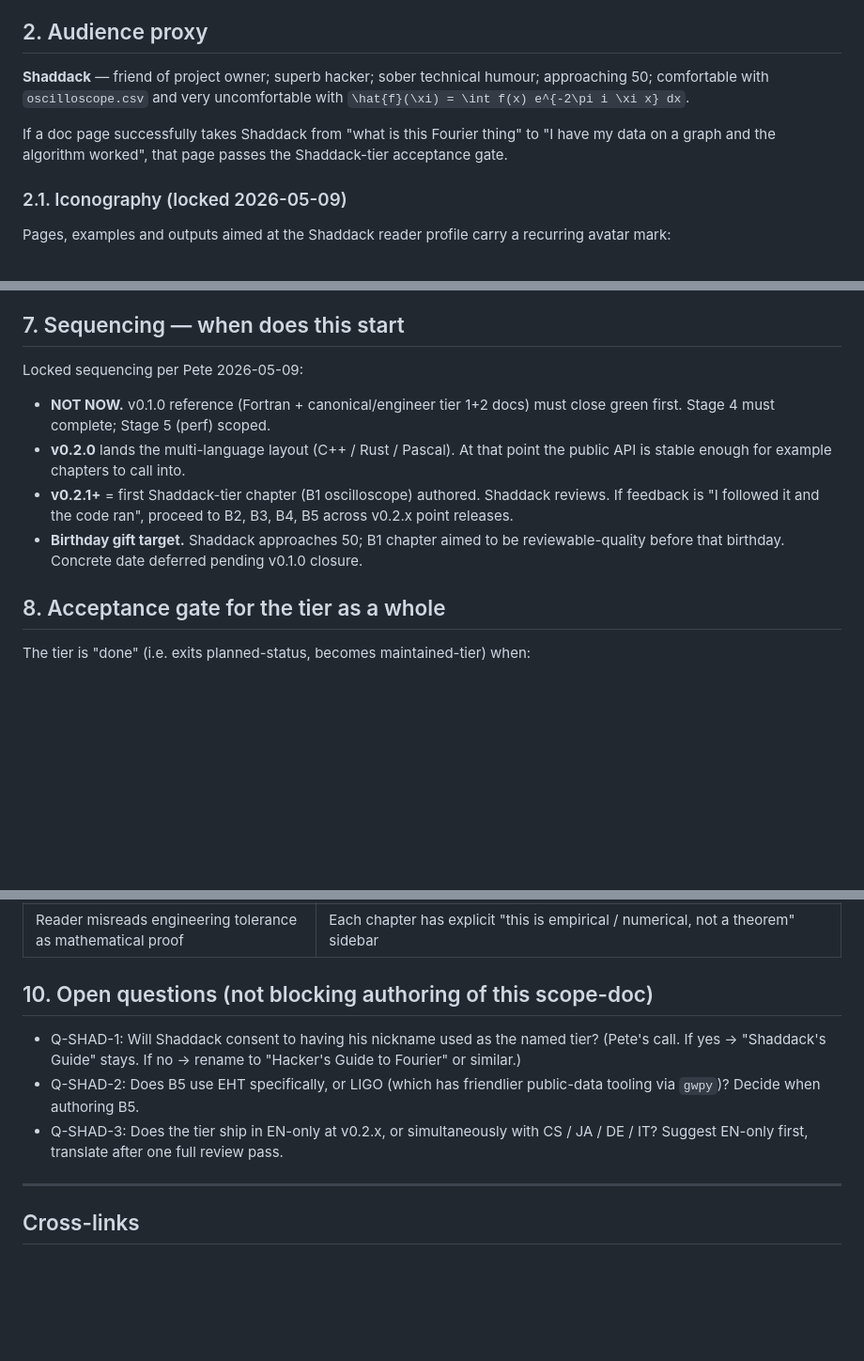
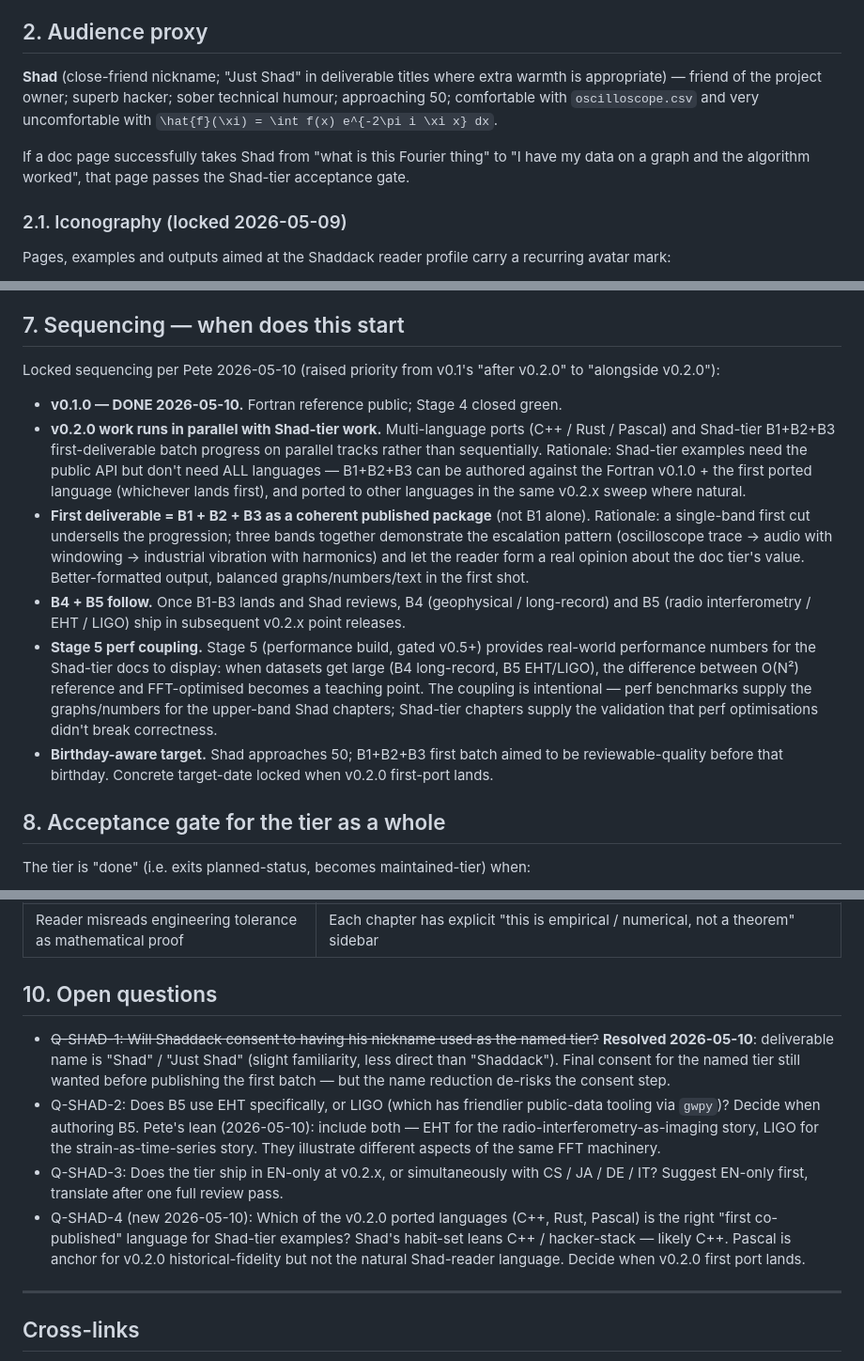
Before and after one commit to lege-artis/fourier, a Markdown page: _specs/PLANNED-SHADDACK-TIER-SCOPE-v0.1.md, 3 parts joined by grey strips. Shown at 94% size. GitHub-like rendering; blank space fills up the shorter version.

Commit message:
fourier: Shad-tier rename (Shaddack -> Shad/Just Shad) + B1+B2+B3 first-deliverable scope + SONNET-HANDOFF-v0.2.0-CPP-PORT contract

```diff
--- a/_specs/PLANNED-SHADDACK-TIER-SCOPE-v0.1.md
+++ b/_specs/PLANNED-SHADDACK-TIER-SCOPE-v0.1.md
@@ -36,13 +37,15 @@ public API has a usability bug.
 
 ## 2. Audience proxy
 
-**Shaddack** — friend of project owner; superb hacker; sober technical
-humour; approaching 50; comfortable with `oscilloscope.csv` and very
-uncomfortable with `\hat{f}(\xi) = \int f(x) e^{-2\pi i \xi x} dx`.
+**Shad** (close-friend nickname; "Just Shad" in deliverable titles where
+extra warmth is appropriate) — friend of the project owner; superb
+hacker; sober technical humour; approaching 50; comfortable with
+`oscilloscope.csv` and very uncomfortable with
+`\hat{f}(\xi) = \int f(x) e^{-2\pi i \xi x} dx`.
 
-If a doc page successfully takes Shaddack from "what is this Fourier
-thing" to "I have my data on a graph and the algorithm worked", that
-page passes the Shaddack-tier acceptance gate.
+If a doc page successfully takes Shad from "what is this Fourier thing"
+to "I have my data on a graph and the algorithm worked", that page
+passes the Shad-tier acceptance gate.
 
 ### 2.1. Iconography (locked 2026-05-09)
 
@@ -165,20 +168,14 @@ also wired into CI so we discover when an external dataset URL rots.
 
 ## 7. Sequencing — when does this start
 
-Locked sequencing per Pete 2026-05-09:
+Locked sequencing per Pete 2026-05-10 (raised priority from v0.1's "after v0.2.0" to "alongside v0.2.0"):
 
-- **NOT NOW.** v0.1.0 reference (Fortran + canonical/engineer tier 1+2
-  docs) must close green first. Stage 4 must complete; Stage 5 (perf)
-  scoped.
-- **v0.2.0** lands the multi-language layout (C++ / Rust / Pascal).
-  At that point the public API is stable enough for example chapters
-  to call into.
-- **v0.2.1+** = first Shaddack-tier chapter (B1 oscilloscope) authored.
-  Shaddack reviews. If feedback is "I followed it and the code ran",
-  proceed to B2, B3, B4, B5 across v0.2.x point releases.
-- **Birthday gift target.** Shaddack approaches 50; B1 chapter aimed
-  to be reviewable-quality before that birthday. Concrete date deferred
-  pending v0.1.0 closure.
+- **v0.1.0 — DONE 2026-05-10.** Fortran reference public; Stage 4 closed green.
+- **v0.2.0 work runs in parallel with Shad-tier work.** Multi-language ports (C++ / Rust / Pascal) and Shad-tier B1+B2+B3 first-deliverable batch progress on parallel tracks rather than sequentially. Rationale: Shad-tier examples need the public API but don't need ALL languages — B1+B2+B3 can be authored against the Fortran v0.1.0 + the first ported language (whichever lands first), and ported to other languages in the same v0.2.x sweep where natural.
+- **First deliverable = B1 + B2 + B3 as a coherent published package** (not B1 alone). Rationale: a single-band first cut undersells the progression; three bands together demonstrate the escalation pattern (oscilloscope trace → audio with windowing → industrial vibration with harmonics) and let the reader form a real opinion about the doc tier's value. Better-formatted output, balanced graphs/numbers/text in the first shot.
+- **B4 + B5 follow.** Once B1-B3 lands and Shad reviews, B4 (geophysical / long-record) and B5 (radio interferometry / EHT / LIGO) ship in subsequent v0.2.x point releases.
+- **Stage 5 perf coupling.** Stage 5 (performance build, gated v0.5+) provides real-world performance numbers for the Shad-tier docs to display: when datasets get large (B4 long-record, B5 EHT/LIGO), the difference between O(N²) reference and FFT-optimised becomes a teaching point. The coupling is intentional — perf benchmarks supply the graphs/numbers for the upper-band Shad chapters; Shad-tier chapters supply the validation that perf optimisations didn't break correctness.
+- **Birthday-aware target.** Shad approaches 50; B1+B2+B3 first batch aimed to be reviewable-quality before that birthday. Concrete target-date locked when v0.2.0 first-port lands.
 
 ## 8. Acceptance gate for the tier as a whole
 
@@ -204,16 +201,12 @@ when:
 | Tier becomes "the only tier people read", canonical tier neglected | Every Shaddack chapter ends with link-back box: "if you want to know WHY this works, here is the canonical-tier chapter that proves it" |
 | Reader misreads engineering tolerance as mathematical proof | Each chapter has explicit "this is empirical / numerical, not a theorem" sidebar |
 
-## 10. Open questions (not blocking authoring of this scope-doc)
+## 10. Open questions
 
-- Q-SHAD-1: Will Shaddack consent to having his nickname used as the
-  named tier? (Pete's call. If yes → "Shaddack's Guide" stays. If no →
-  rename to "Hacker's Guide to Fourier" or similar.)
-- Q-SHAD-2: Does B5 use EHT specifically, or LIGO (which has friendlier
-  public-data tooling via `gwpy`)? Decide when authoring B5.
-- Q-SHAD-3: Does the tier ship in EN-only at v0.2.x, or simultaneously
-  with CS / JA / DE / IT? Suggest EN-only first, translate after one
-  full review pass.
+- ~~Q-SHAD-1: Will Shaddack consent to having his nickname used as the named tier?~~ **Resolved 2026-05-10**: deliverable name is "Shad" / "Just Shad" (slight familiarity, less direct than "Shaddack"). Final consent for the named tier still wanted before publishing the first batch — but the name reduction de-risks the consent step.
+- Q-SHAD-2: Does B5 use EHT specifically, or LIGO (which has friendlier public-data tooling via `gwpy`)? Decide when authoring B5. Pete's lean (2026-05-10): include both — EHT for the radio-interferometry-as-imaging story, LIGO for the strain-as-time-series story. They illustrate different aspects of the same FFT machinery.
+- Q-SHAD-3: Does the tier ship in EN-only at v0.2.x, or simultaneously with CS / JA / DE / IT? Suggest EN-only first, translate after one full review pass.
+- Q-SHAD-4 (new 2026-05-10): Which of the v0.2.0 ported languages (C++, Rust, Pascal) is the right "first co-published" language for Shad-tier examples? Shad's habit-set leans C++ / hacker-stack — likely C++. Pascal is anchor for v0.2.0 historical-fidelity but not the natural Shad-reader language. Decide when v0.2.0 first port lands.
 
 ---
 
```
Also changed, not shown: other parts of _specs/PLANNED-SHADDACK-TIER-SCOPE-v0.1.md (+5 -4 lines), _specs/SONNET-HANDOFF-v0.2.0-CPP-PORT.md (added, +239 -0 lines).
